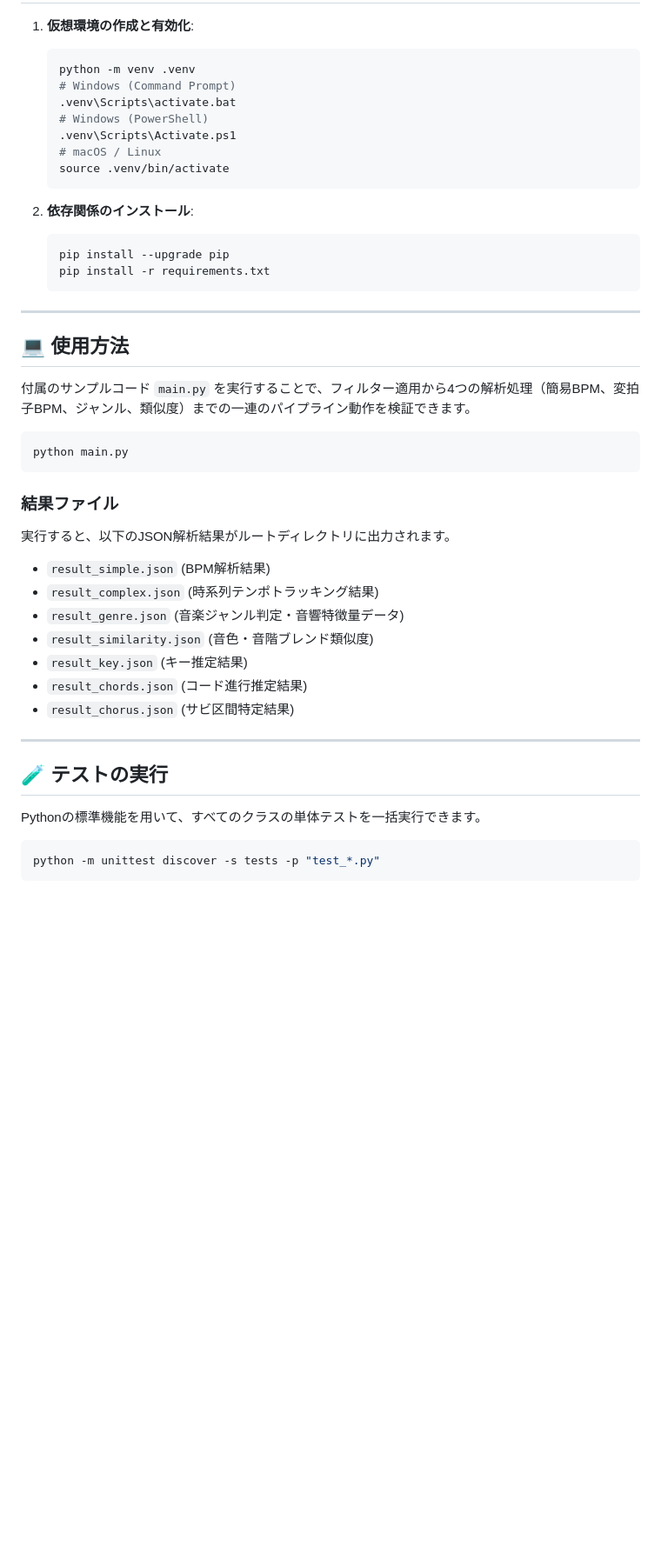
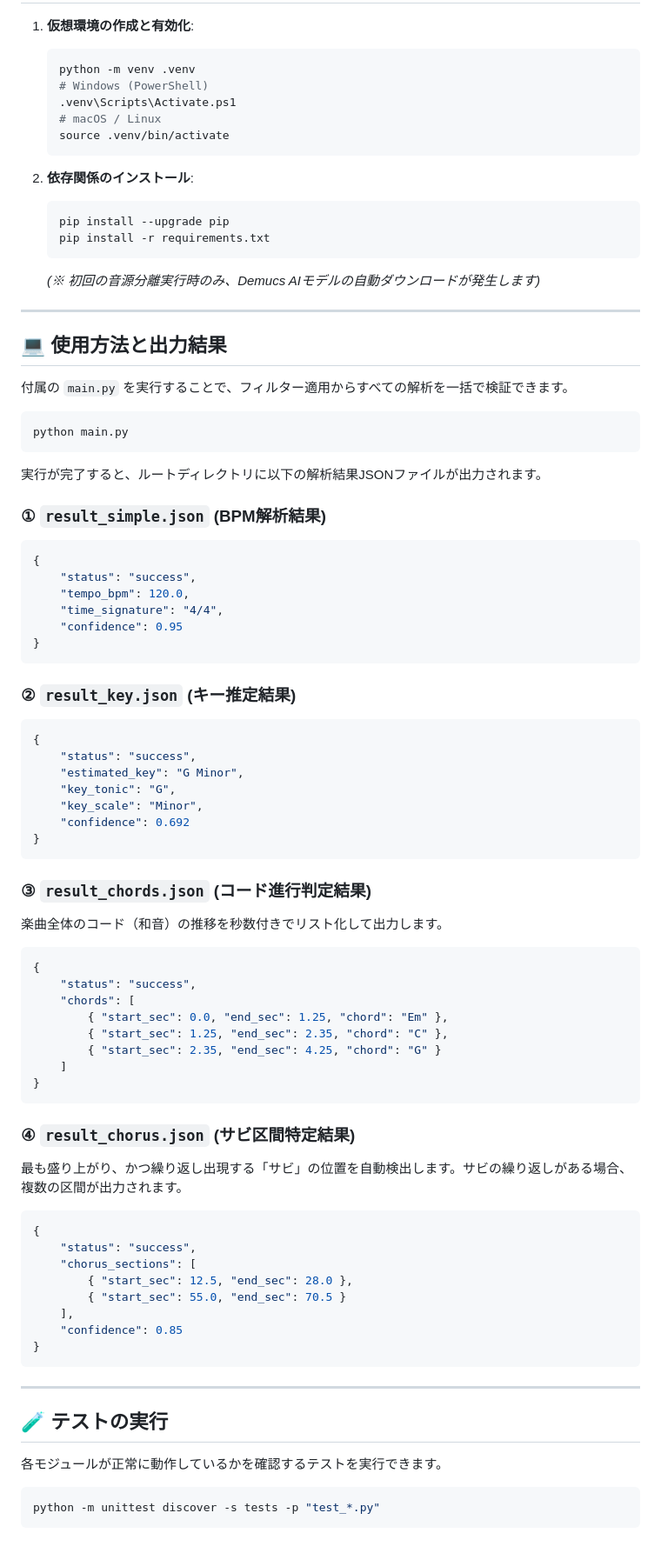
Before and after one commit to takumi-mr/audio_analyzer, a Markdown page: README.md, the part around one of its changes. Shown at 87% size. Drawn GitHub-style; blank space fills up the shorter version.

````diff
--- a/README.md
+++ b/README.md
@@ -108,7 +44,5 @@ audio_analyzer/
    ```bash
    python -m venv .venv
-   # Windows (Command Prompt)
-   .venv\Scripts\activate.bat
    # Windows (PowerShell)
    .venv\Scripts\Activate.ps1
    # macOS / Linux
@@ -120,34 +54,72 @@ audio_analyzer/
    pip install --upgrade pip
    pip install -r requirements.txt
    ```
+   *(※ 初回の音源分離実行時のみ、Demucs AIモデルの自動ダウンロードが発生します)*
 
 ---
 
-## 💻 使用方法
+## 💻 使用方法と出力結果
 
-付属のサンプルコード `main.py` を実行することで、フィルター適用から4つの解析処理（簡易BPM、変拍子BPM、ジャンル、類似度）までの一連のパイプライン動作を検証できます。
+付属の `main.py` を実行することで、フィルター適用からすべての解析を一括で検証できます。
 
 ```bash
 python main.py
 ```
 
-### 結果ファイル
+実行が完了すると、ルートディレクトリに以下の解析結果JSONファイルが出力されます。
 
-実行すると、以下のJSON解析結果がルートディレクトリに出力されます。
+### ① `result_simple.json` (BPM解析結果)
+```json
+{
+    "status": "success",
+    "tempo_bpm": 120.0,
+    "time_signature": "4/4",
+    "confidence": 0.95
+}
+```
 
-- `result_simple.json` (BPM解析結果)
-- `result_complex.json` (時系列テンポトラッキング結果)
-- `result_genre.json` (音楽ジャンル判定・音響特徴量データ)
-- `result_similarity.json` (音色・音階ブレンド類似度)
-- `result_key.json` (キー推定結果)
-- `result_chords.json` (コード進行推定結果)
-- `result_chorus.json` (サビ区間特定結果)
+### ② `result_key.json` (キー推定結果)
+```json
+{
+    "status": "success",
+    "estimated_key": "G Minor",
+    "key_tonic": "G",
+    "key_scale": "Minor",
+    "confidence": 0.692
+}
+```
+
+### ③ `result_chords.json` (コード進行判定結果)
+楽曲全体のコード（和音）の推移を秒数付きでリスト化して出力します。
+```json
+{
+    "status": "success",
+    "chords": [
+        { "start_sec": 0.0, "end_sec": 1.25, "chord": "Em" },
+        { "start_sec": 1.25, "end_sec": 2.35, "chord": "C" },
+        { "start_sec": 2.35, "end_sec": 4.25, "chord": "G" }
+    ]
+}
+```
+
+### ④ `result_chorus.json` (サビ区間特定結果)
+最も盛り上がり、かつ繰り返し出現する「サビ」の位置を自動検出します。サビの繰り返しがある場合、複数の区間が出力されます。
+```json
+{
+    "status": "success",
+    "chorus_sections": [
+        { "start_sec": 12.5, "end_sec": 28.0 },
+        { "start_sec": 55.0, "end_sec": 70.5 }
+    ],
+    "confidence": 0.85
+}
+```
 
 ---
 
 ## 🧪 テストの実行
 
-Pythonの標準機能を用いて、すべてのクラスの単体テストを一括実行できます。
+各モジュールが正常に動作しているかを確認するテストを実行できます。
 
 ```bash
 python -m unittest discover -s tests -p "test_*.py"
````
Also changed, not shown: other parts of README.md (+26 -90 lines).
